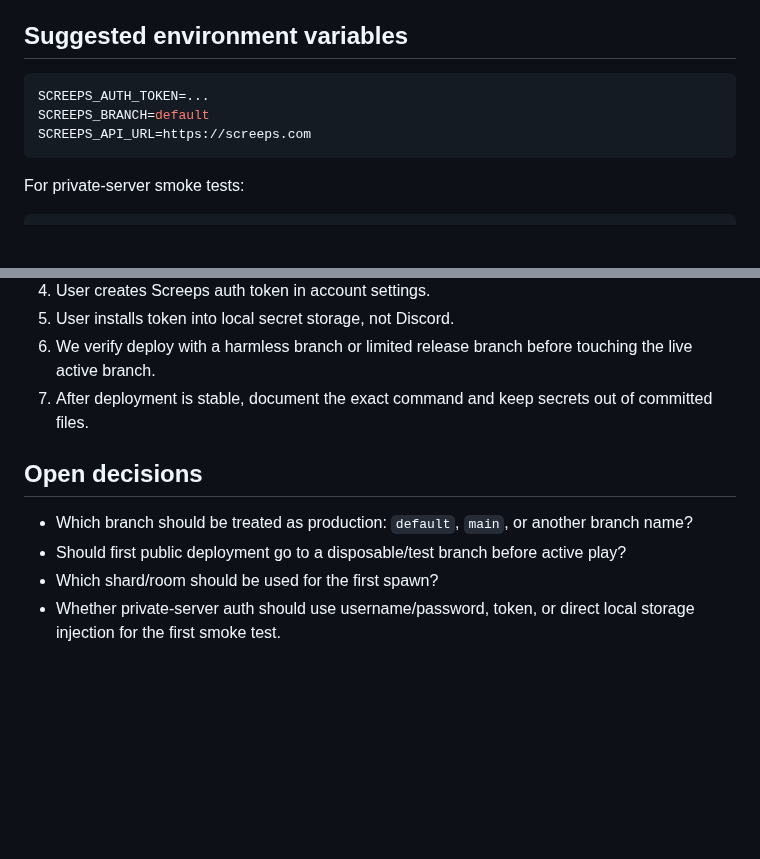
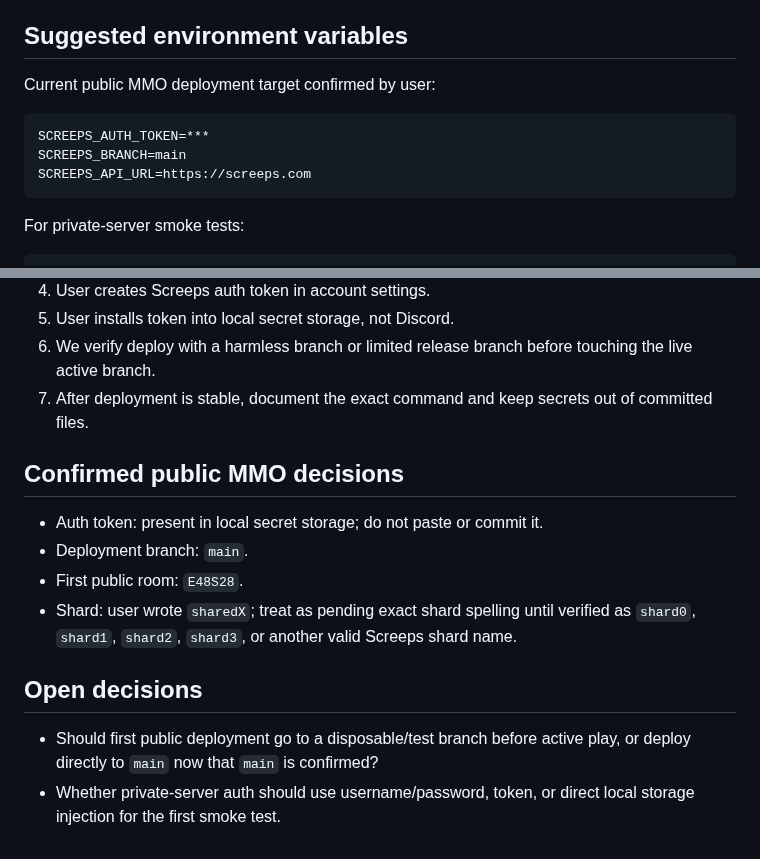
Before and after one commit to lanyusea/screeps, a Markdown page: docs/ops/screeps-access-and-deployment-auth.md, 2 parts joined by grey strips. Rendered like a GitHub page; blank space fills up the shorter version.

Commit message:
docs: record Screeps public deploy authorization

````diff
--- a/docs/ops/screeps-access-and-deployment-auth.md
+++ b/docs/ops/screeps-access-and-deployment-auth.md
@@ -45,9 +45,11 @@ Preferred handoff options:
 
 ## Suggested environment variables
 
+Current public MMO deployment target confirmed by user:
+
 ```bash
-SCREEPS_AUTH_TOKEN=...
-SCREEPS_BRANCH=default
+SCREEPS_AUTH_TOKEN=***
+SCREEPS_BRANCH=main
 SCREEPS_API_URL=https://screeps.com
 ```
 
@@ -83,9 +85,14 @@ Likely private-server inputs:
 6. We verify deploy with a harmless branch or limited release branch before touching the live active branch.
 7. After deployment is stable, document the exact command and keep secrets out of committed files.
 
+## Confirmed public MMO decisions
+
+- Auth token: present in local secret storage; do not paste or commit it.
+- Deployment branch: `main`.
+- First public room: `E48S28`.
+- Shard: user wrote `sharedX`; treat as pending exact shard spelling until verified as `shard0`, `shard1`, `shard2`, `shard3`, or another valid Screeps shard name.
+
 ## Open decisions
 
-- Which branch should be treated as production: `default`, `main`, or another branch name?
-- Should first public deployment go to a disposable/test branch before active play?
-- Which shard/room should be used for the first spawn?
+- Should first public deployment go to a disposable/test branch before active play, or deploy directly to `main` now that `main` is confirmed?
 - Whether private-server auth should use username/password, token, or direct local storage injection for the first smoke test.
````
